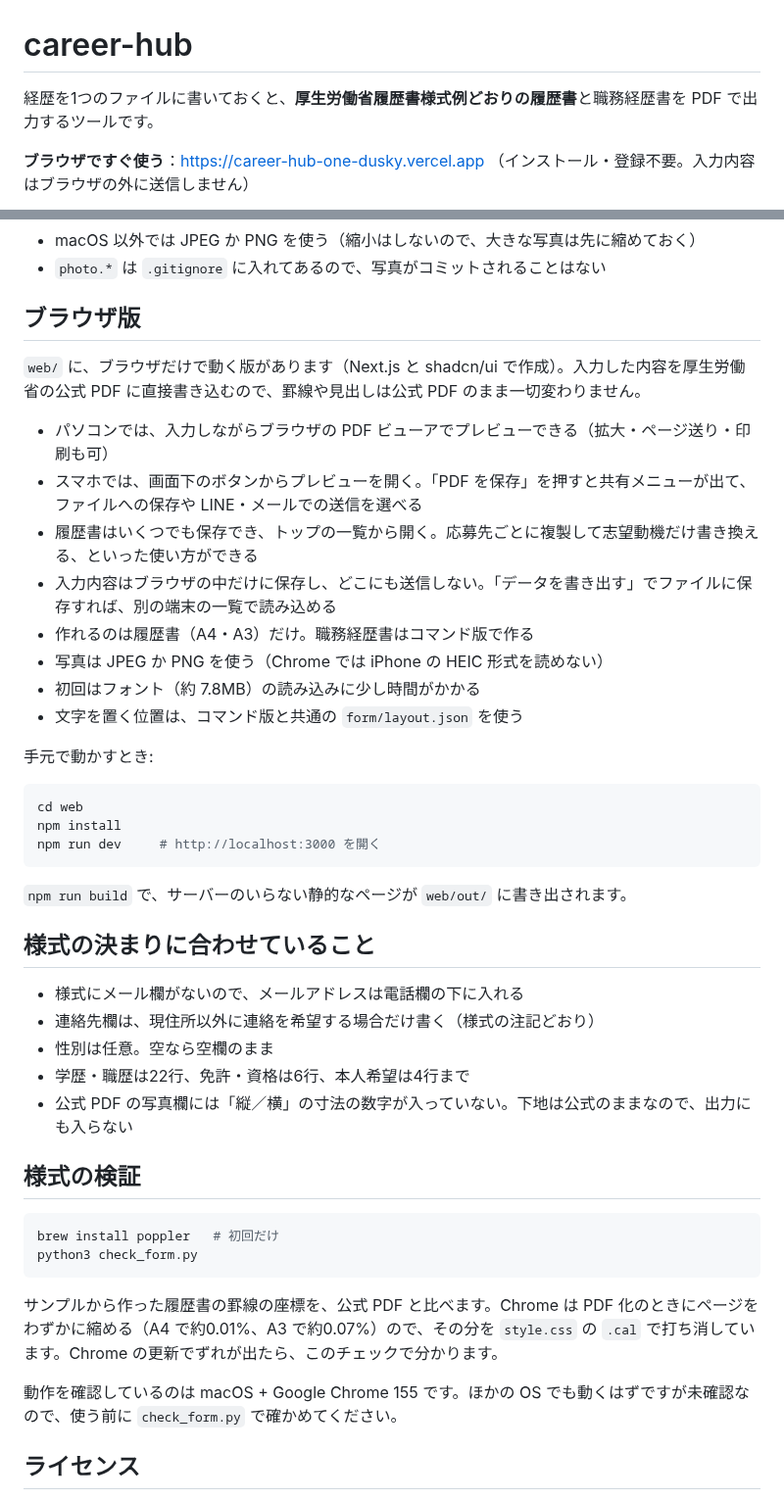
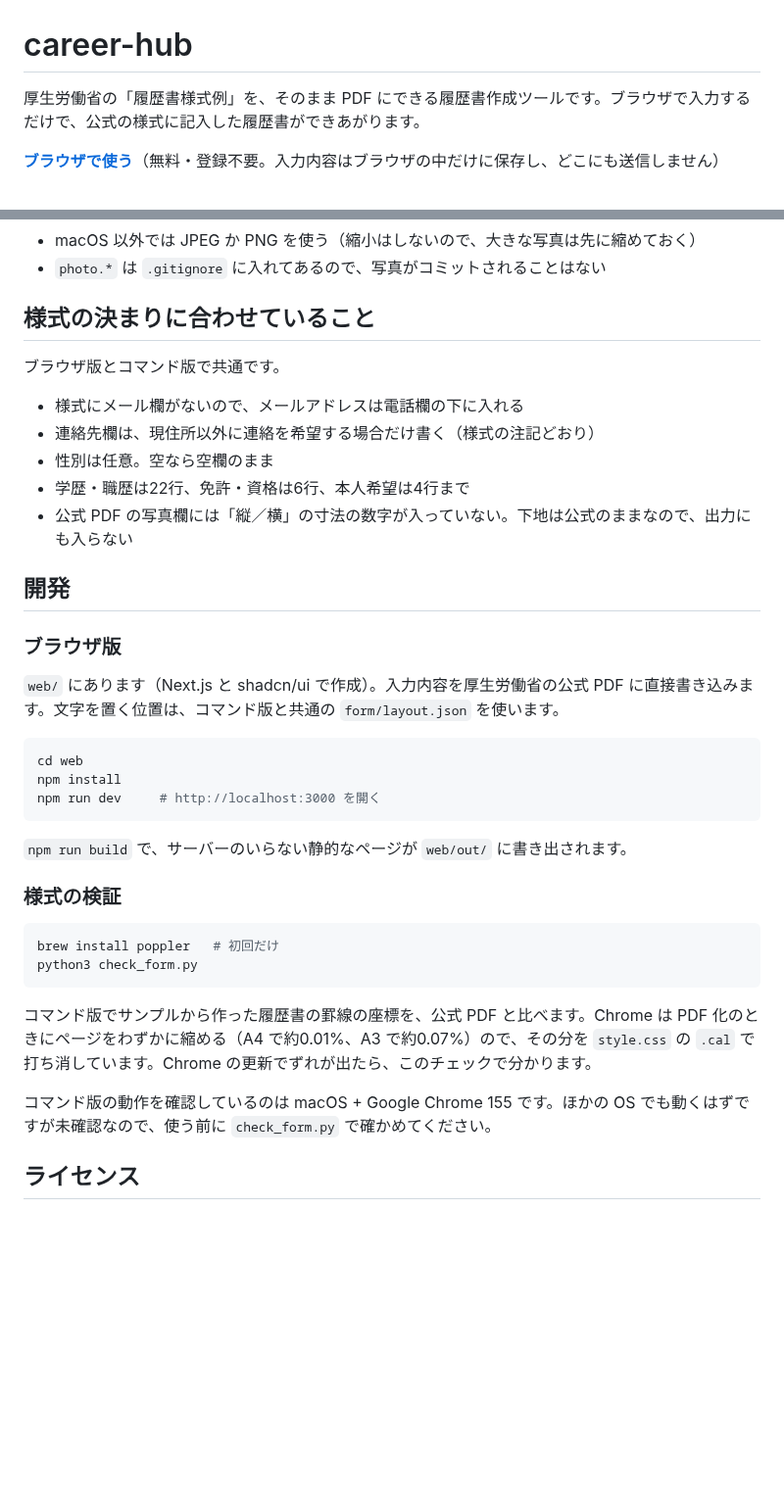
Before and after one commit to 6igtree/career-hub, a Markdown page: README.md, 2 parts joined by grey strips. Shown at 98% size. GitHub-like rendering; blank space fills up the shorter version.

````diff
--- a/README.md
+++ b/README.md
@@ -1,6 +1,6 @@
 # career-hub
 
-経歴を1つのファイルに書いておくと、**厚生労働省履歴書様式例どおりの履歴書**と職務経歴書を PDF で出力するツールです。
+厚生労働省の「履歴書様式例」を、そのまま PDF にできる履歴書作成ツールです。ブラウザで入力するだけで、公式の様式に記入した履歴書ができあがります。
 
-**ブラウザですぐ使う**：https://career-hub-one-dusky.vercel.app （インストール・登録不要。入力内容はブラウザの外に送信しません）
+**[ブラウザで使う](https://career-hub-one-dusky.vercel.app)**（無料・登録不要。入力内容はブラウザの中だけに保存し、どこにも送信しません）
 
@@ -54,20 +76,21 @@ photo = "photo.jpg"   # career.toml からの相対パス
 - macOS 以外では JPEG か PNG を使う（縮小はしないので、大きな写真は先に縮めておく）
 - `photo.*` は `.gitignore` に入れてあるので、写真がコミットされることはない
 
-## ブラウザ版
+## 様式の決まりに合わせていること
 
-`web/` に、ブラウザだけで動く版があります（Next.js と shadcn/ui で作成）。入力した内容を厚生労働省の公式 PDF に直接書き込むので、罫線や見出しは公式 PDF のまま一切変わりません。
+ブラウザ版とコマンド版で共通です。
 
-- パソコンでは、入力しながらブラウザの PDF ビューアでプレビューできる（拡大・ページ送り・印刷も可）
-- スマホでは、画面下のボタンからプレビューを開く。「PDF を保存」を押すと共有メニューが出て、ファイルへの保存や LINE・メールでの送信を選べる
-- 履歴書はいくつでも保存でき、トップの一覧から開く。応募先ごとに複製して志望動機だけ書き換える、といった使い方ができる
-- 入力内容はブラウザの中だけに保存し、どこにも送信しない。「データを書き出す」でファイルに保存すれば、別の端末の一覧で読み込める
-- 作れるのは履歴書（A4・A3）だけ。職務経歴書はコマンド版で作る
-- 写真は JPEG か PNG を使う（Chrome では iPhone の HEIC 形式を読めない）
-- 初回はフォント（約 7.8MB）の読み込みに少し時間がかかる
-- 文字を置く位置は、コマンド版と共通の `form/layout.json` を使う
+- 様式にメール欄がないので、メールアドレスは電話欄の下に入れる
+- 連絡先欄は、現住所以外に連絡を希望する場合だけ書く（様式の注記どおり）
+- 性別は任意。空なら空欄のまま
+- 学歴・職歴は22行、免許・資格は6行、本人希望は4行まで
+- 公式 PDF の写真欄には「縦／横」の寸法の数字が入っていない。下地は公式のままなので、出力にも入らない
 
-手元で動かすとき:
+## 開発
+
+### ブラウザ版
+
+`web/` にあります（Next.js と shadcn/ui で作成）。入力内容を厚生労働省の公式 PDF に直接書き込みます。文字を置く位置は、コマンド版と共通の `form/layout.json` を使います。
 
 ```sh
 cd web
@@ -77,24 +100,16 @@ npm run dev     # http://localhost:3000 を開く
 
 `npm run build` で、サーバーのいらない静的なページが `web/out/` に書き出されます。
 
-## 様式の決まりに合わせていること
-
-- 様式にメール欄がないので、メールアドレスは電話欄の下に入れる
-- 連絡先欄は、現住所以外に連絡を希望する場合だけ書く（様式の注記どおり）
-- 性別は任意。空なら空欄のまま
-- 学歴・職歴は22行、免許・資格は6行、本人希望は4行まで
-- 公式 PDF の写真欄には「縦／横」の寸法の数字が入っていない。下地は公式のままなので、出力にも入らない
-
-## 様式の検証
+### 様式の検証
 
 ```sh
 brew install poppler   # 初回だけ
 python3 check_form.py
 ```
 
-サンプルから作った履歴書の罫線の座標を、公式 PDF と比べます。Chrome は PDF 化のときにページをわずかに縮める（A4 で約0.01%、A3 で約0.07%）ので、その分を `style.css` の `.cal` で打ち消しています。Chrome の更新でずれが出たら、このチェックで分かります。
+コマンド版でサンプルから作った履歴書の罫線の座標を、公式 PDF と比べます。Chrome は PDF 化のときにページをわずかに縮める（A4 で約0.01%、A3 で約0.07%）ので、その分を `style.css` の `.cal` で打ち消しています。Chrome の更新でずれが出たら、このチェックで分かります。
 
-動作を確認しているのは macOS + Google Chrome 155 です。ほかの OS でも動くはずですが未確認なので、使う前に `check_form.py` で確かめてください。
+コマンド版の動作を確認しているのは macOS + Google Chrome 155 です。ほかの OS でも動くはずですが未確認なので、使う前に `check_form.py` で確かめてください。
 
 ## ライセンス
 
````
Also changed, not shown: other parts of README.md (+31 -9 lines), docs/web-desktop.png (added), docs/web-form.png (added), docs/web-list.png (added), docs/web-preview.png (added).
